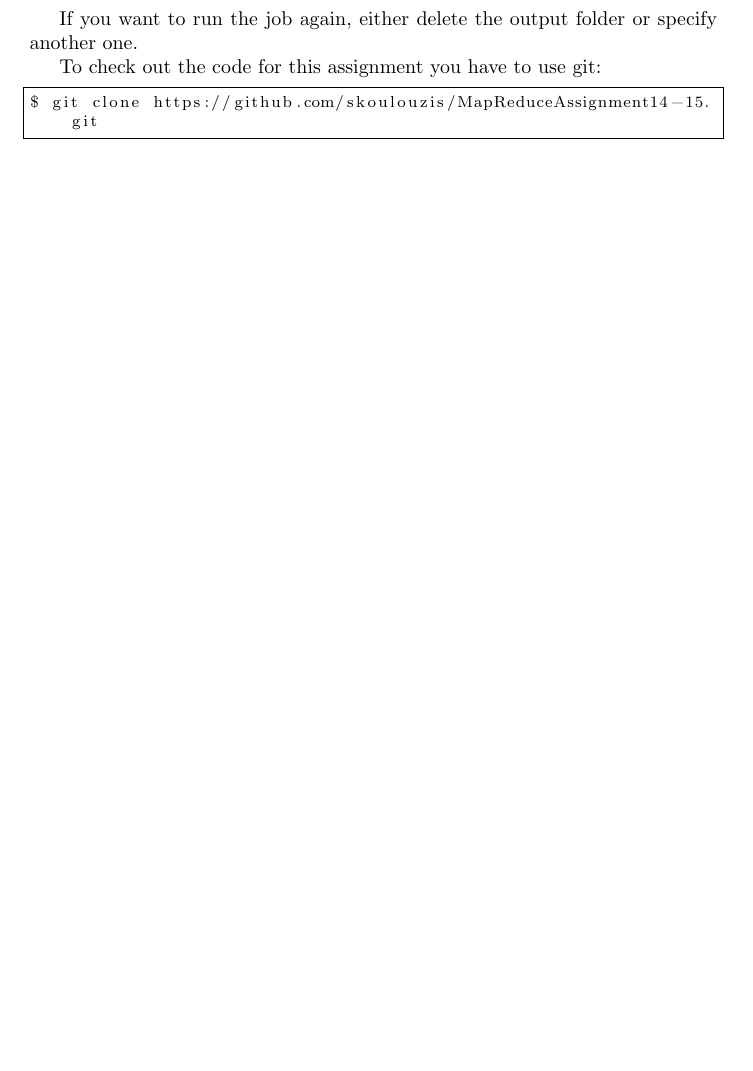
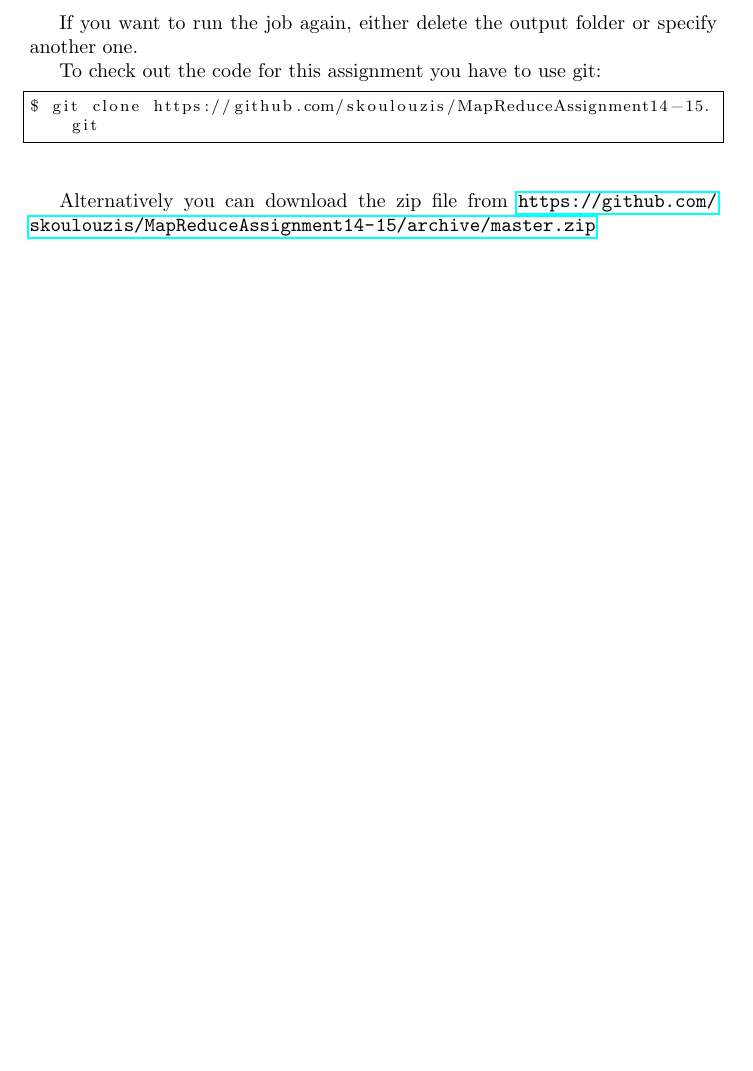
Before and after one commit to skoulouzis/MapReduceAssignment14-15, a LaTeX document (doc/mapreduce_tutorial.tex): part of page 6 of 6, cut so that both start at the same text, the shorter picture padded with empty space. Compiled offline with pdfLaTeX.

Commit message:
1st commit

```diff
--- a/doc/mapreduce_tutorial.tex
+++ b/doc/mapreduce_tutorial.tex
@@ -285,4 +285,8 @@ To check out the code for this assignment you have to use git:
 $ git clone https://github.com/skoulouzis/MapReduceAssignment14-15.git
 \end{lstlisting}
 
+
+
+Alternatively you can download the zip file from \url{https://github.com/skoulouzis/MapReduceAssignment14-15/archive/master.zip}
+
 \end{document}
```
Also changed, not shown: doc/mapreduce_tutorial.pdf.
